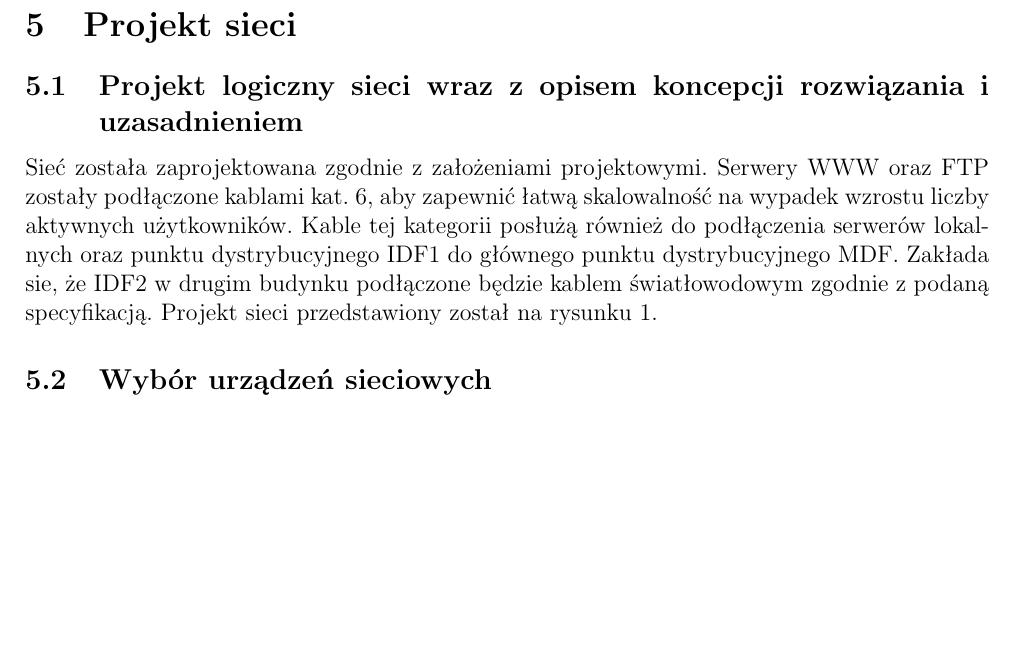
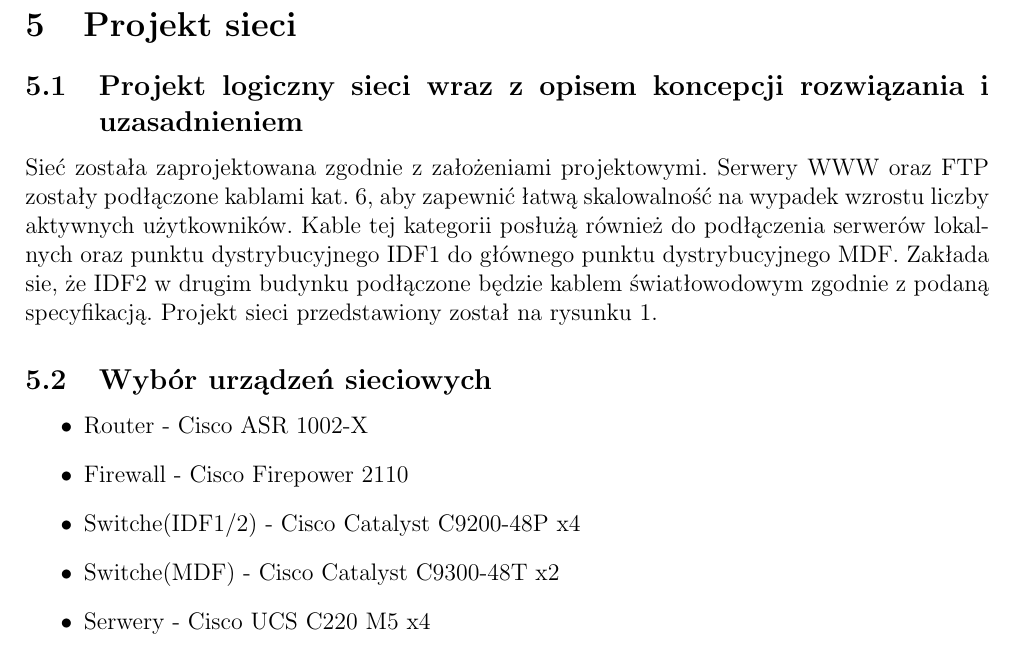
Before and after one commit to pwrW4Materialy/TS2-projekt, a LaTeX document (spraw/spraw.tex): part of page 6 of 7, cut so that both start at the same text, the shorter picture padded with empty space. Compiled offline with pdfLaTeX.

Commit message:
add devices

```diff
--- a/spraw/spraw.tex
+++ b/spraw/spraw.tex
@@ -212,5 +212,12 @@
 
 	\subsection{Wybór urządzeń sieciowych}
 
+	\begin{itemize}
+		\item Router - Cisco ASR 1002-X
+		\item Firewall - Cisco Firepower 2110
+		\item Switche(IDF1/2) - Cisco Catalyst C9200-48P x4
+		\item Switche(MDF) - Cisco Catalyst C9300-48T x2
+		\item Serwery - Cisco UCS C220 M5 x4
+	\end{itemize}
 
 \end{document}
```
Also changed, not shown: 2 other files.
